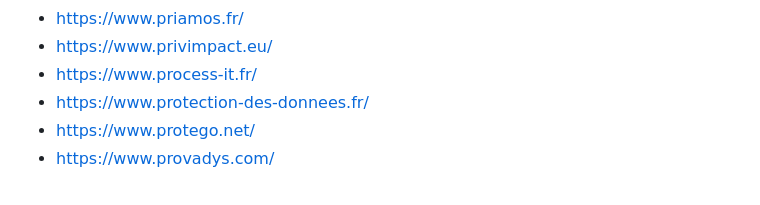
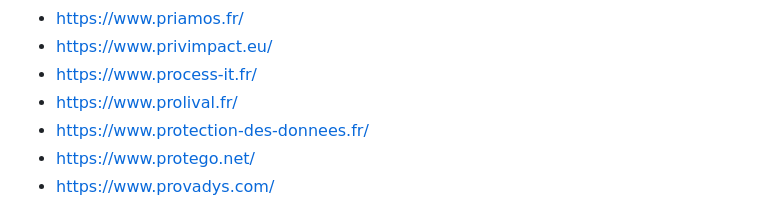
Before and after one commit to newsoft/newsoft.github.io, a Markdown page: index.md, the part around the change. GitHub-like rendering.

Commit message:
Add Prolival

```diff
--- a/index.md
+++ b/index.md
@@ -636,6 +636,7 @@ Previously available [here](http://www.lasecuriteestunechec.com/bookmarks.html)
 - [https://www.priamos.fr/](https://www.priamos.fr/)
 - [https://www.privimpact.eu/](https://www.privimpact.eu/)
 - [https://www.process-it.fr/](https://www.process-it.fr/)
+- [https://www.prolival.fr/](https://www.prolival.fr/)
 - [https://www.protection-des-donnees.fr/](https://www.protection-des-donnees.fr/)
 - [https://www.protego.net/](https://www.protego.net/)
 - [https://www.provadys.com/](https://www.provadys.com/)
```
